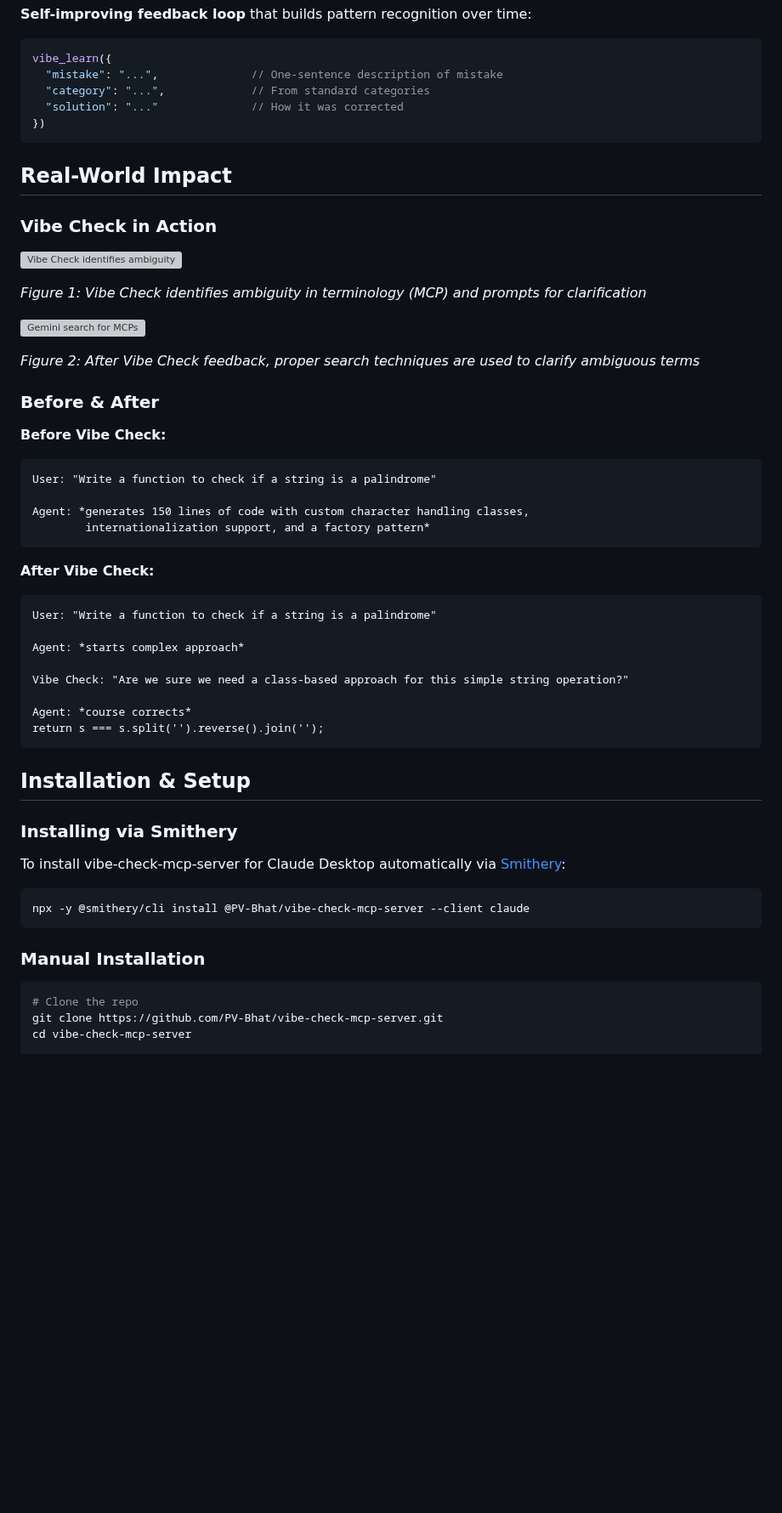
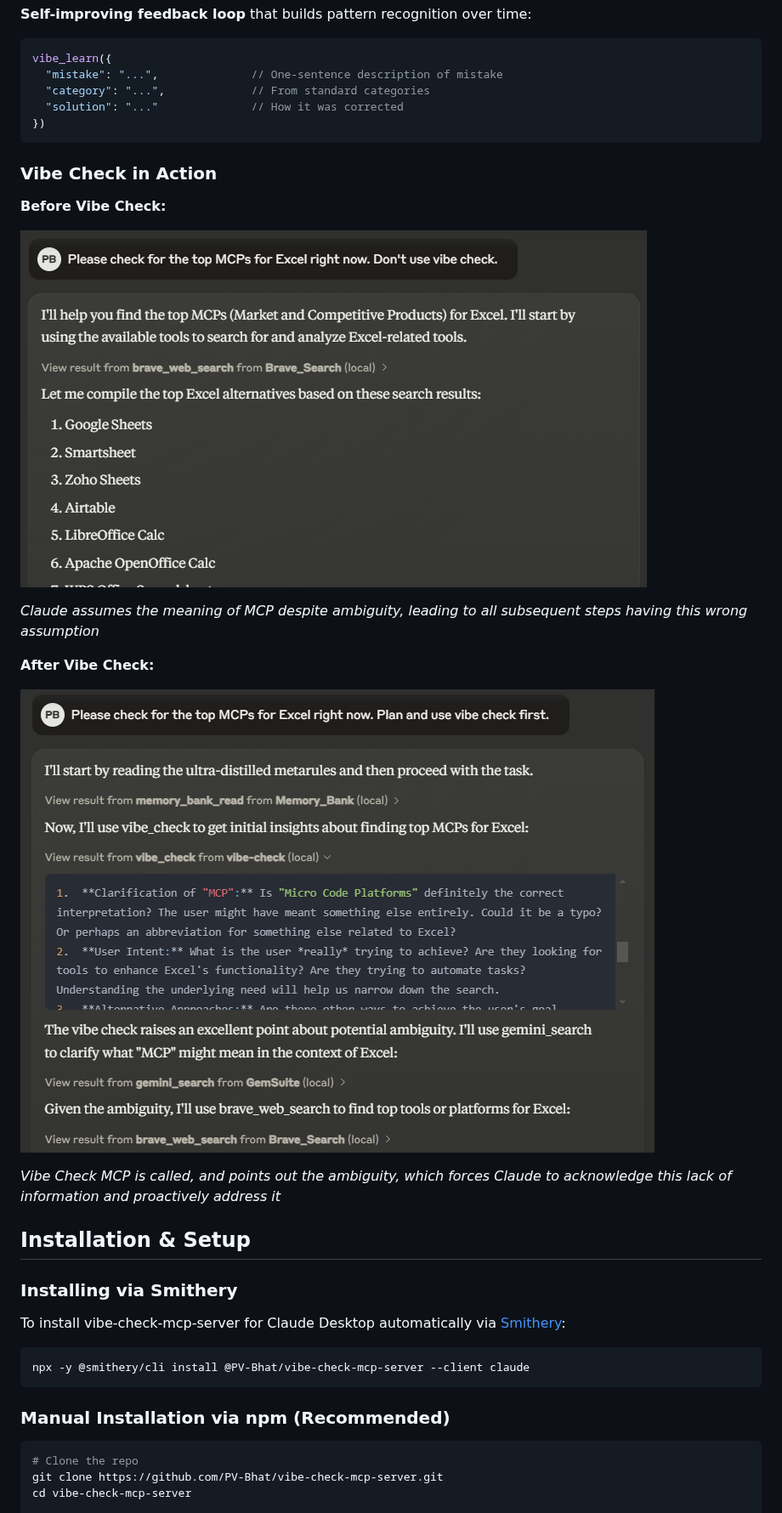
Before and after one commit to PV-Bhat/vibe-check-mcp-server, a Markdown page: README.md, the part around the change. Shown at 85% size. GitHub-like rendering; blank space fills up the shorter version; grey boxes are pictures that could not be loaded.

````diff
--- a/README.md
+++ b/README.md
@@ -92,39 +92,19 @@ vibe_learn({
 })
 ```
 
-## Real-World Impact
-
 ### Vibe Check in Action
 
-![Vibe Check identifies ambiguity](https://i.postimg.cc/zDb0JXGb/vibe-check-example1.png)
+**Before Vibe Check:**
 
-*Figure 1: Vibe Check identifies ambiguity in terminology (MCP) and prompts for clarification*
+![before](https://github.com/PV-Bhat/vibe-check-mcp-server/blob/main/Attachments/VCC1.png)
 
-![Gemini search for MCPs](https://i.postimg.cc/90yT3Hv4/vibe-check-example2.png)
-
-*Figure 2: After Vibe Check feedback, proper search techniques are used to clarify ambiguous terms*
-
-### Before & After
-
-**Before Vibe Check:**
-```
-User: "Write a function to check if a string is a palindrome"
-
-Agent: *generates 150 lines of code with custom character handling classes,
-        internationalization support, and a factory pattern*
-```
+_Claude assumes the meaning of MCP despite ambiguity, leading to all subsequent steps having this wrong assumption_
 
 **After Vibe Check:**
-```
-User: "Write a function to check if a string is a palindrome"
 
-Agent: *starts complex approach*
+![after](https://github.com/PV-Bhat/vibe-check-mcp-server/blob/main/Attachments/VCC2.png)
 
-Vibe Check: "Are we sure we need a class-based approach for this simple string operation?"
-
-Agent: *course corrects*
-return s === s.split('').reverse().join('');
-```
+_Vibe Check MCP is called, and points out the ambiguity, which forces Claude to acknowledge this lack of information and proactively address it_
 
 ## Installation & Setup
 
@@ -136,7 +116,7 @@ To install vibe-check-mcp-server for Claude Desktop automatically via [Smithery]
 npx -y @smithery/cli install @PV-Bhat/vibe-check-mcp-server --client claude
 ```
 
-### Manual Installation
+### Manual Installation via npm (Recommended)
 
 ```bash
 # Clone the repo
````
